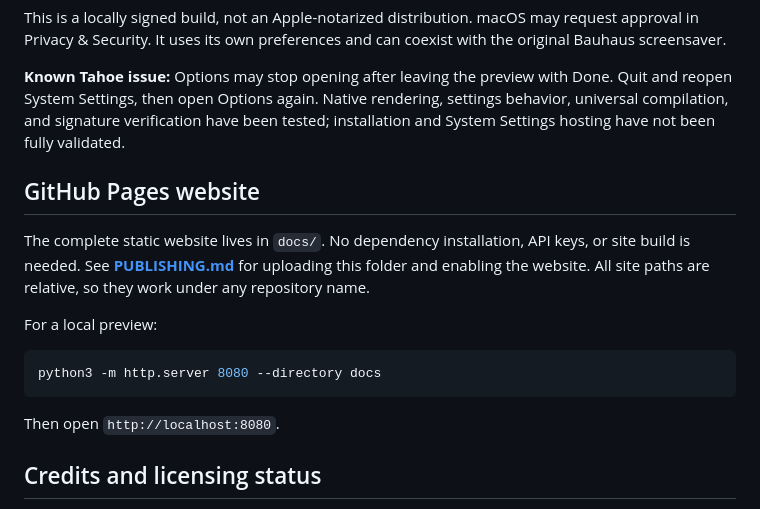
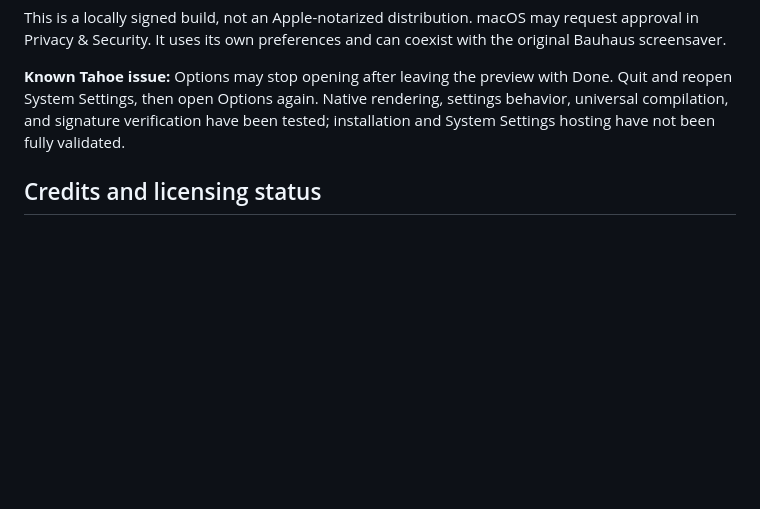
Before and after one commit to ahmadfaridabbas/bauhaus-clock, a Markdown page: README.md, the part around the change. Rendered like a GitHub page; blank space fills up the shorter version.

Commit message:
Remove GitHub Pages website section from README

````diff
--- a/README.md
+++ b/README.md
@@ -54,18 +54,6 @@ This is a locally signed build, not an Apple-notarized distribution. macOS may r
 
 **Known Tahoe issue:** Options may stop opening after leaving the preview with Done. Quit and reopen System Settings, then open Options again. Native rendering, settings behavior, universal compilation, and signature verification have been tested; installation and System Settings hosting have not been fully validated.
 
-## GitHub Pages website
-
-The complete static website lives in `docs/`. No dependency installation, API keys, or site build is needed. See **[PUBLISHING.md](PUBLISHING.md)** for uploading this folder and enabling the website. All site paths are relative, so they work under any repository name.
-
-For a local preview:
-
-```sh
-python3 -m http.server 8080 --directory docs
-```
-
-Then open `http://localhost:8080`.
-
 ## Credits and licensing status
 
 Based on [BauhausScreensaver](https://github.com/aryanranderiya/BauhausScreensaver) by **Aryan Randeriya**, with subsequent appearance/settings customizations and independent hand styles. Original author notices are retained in the source. This is an independent customization.
````
